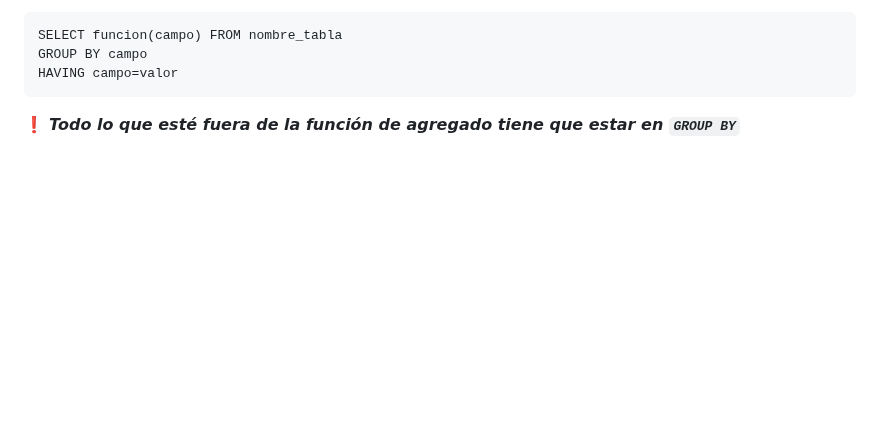
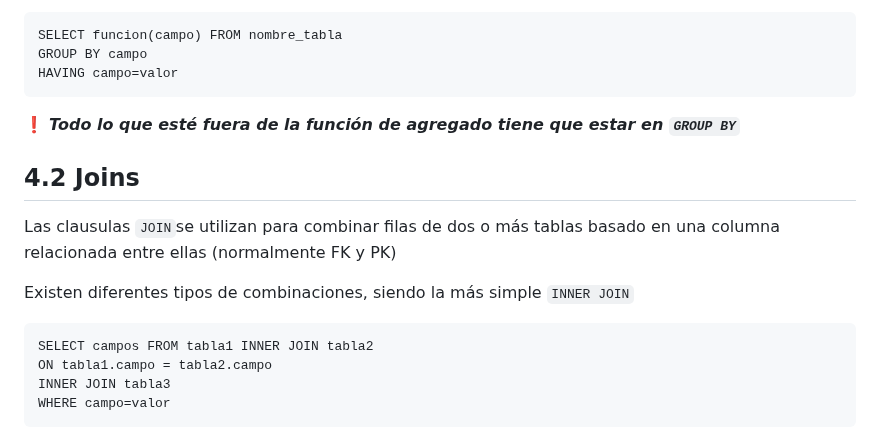
Before and after one commit to 13sauca13/PRG, a Markdown page: MF6.2 SQL/Apuntes.md, the part around the change. GitHub-like rendering; blank space fills up the shorter version.

````diff
--- a/MF6.2 SQL/Apuntes.md
+++ b/MF6.2 SQL/Apuntes.md
@@ -234,3 +234,15 @@ HAVING campo=valor
 ```
 
 :exclamation: ***Todo lo que esté fuera de la función de agregado tiene que estar en ```GROUP BY```***
+
+## 4.2 Joins
+Las clausulas ```JOIN```se utilizan para combinar filas de dos o más tablas basado en una columna relacionada entre ellas (normalmente FK y PK)
+
+Existen diferentes tipos de combinaciones, siendo la más simple ```INNER JOIN```
+
+```
+SELECT campos FROM tabla1 INNER JOIN tabla2
+ON tabla1.campo = tabla2.campo
+INNER JOIN tabla3
+WHERE campo=valor
+```
````
